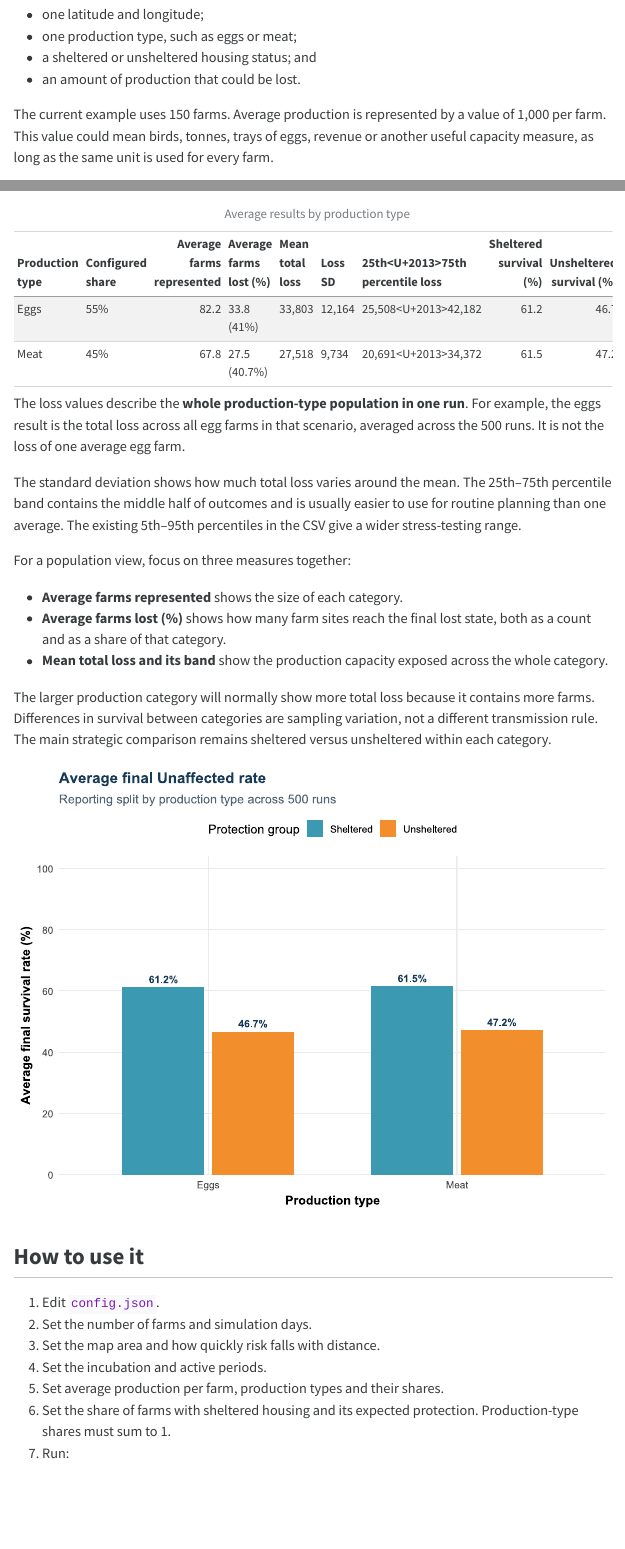
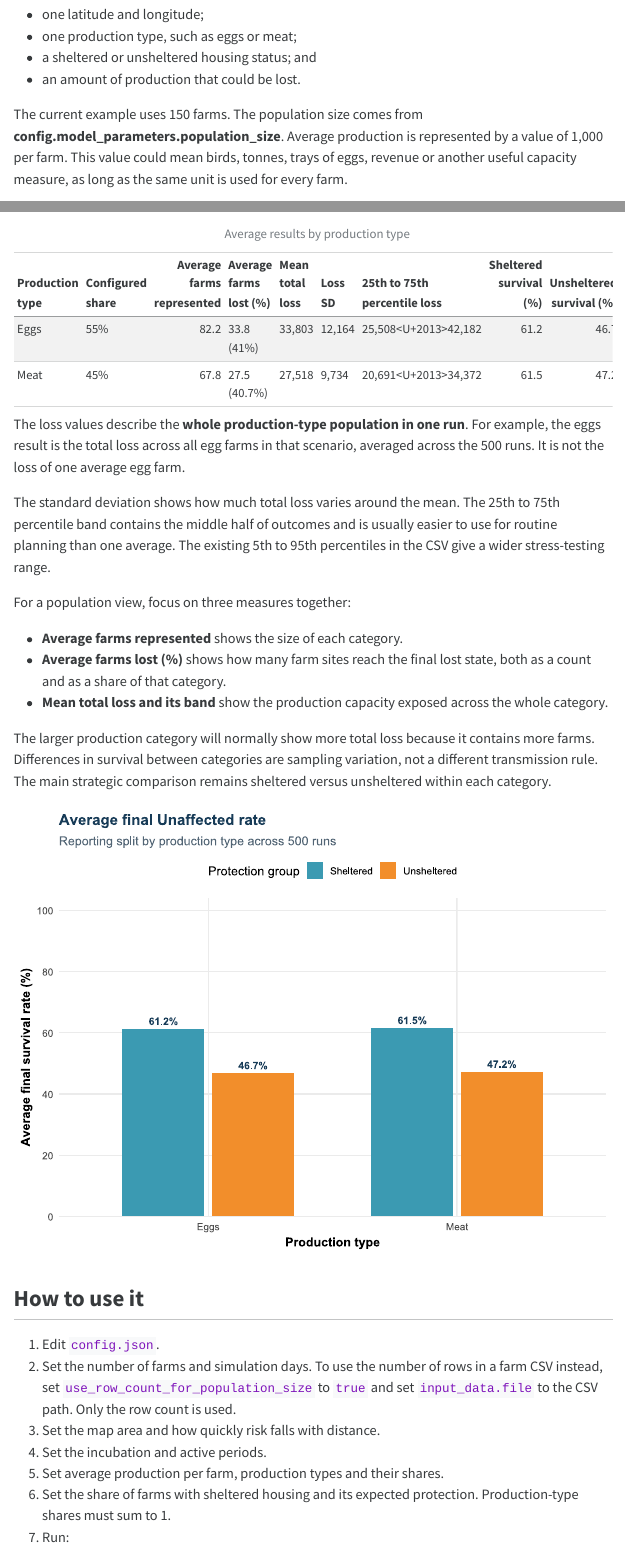
Before and after one commit to fededur/trucks, a Quarto document (spatial_cascade_report.qmd): the page in a window 1100 px wide, from 450 px down, and a second part further down, joined at a grey line. The pictures show the output file spatial_cascade_report.html that the author committed with the source, opened offline; menus at the side of the page are left out.

Commit message:
Support dataset-driven farm population size

```diff
--- a/assets/spatial_cascade_summary.csv
+++ b/assets/spatial_cascade_summary.csv
@@ -1,2 +1,2 @@
-"scenario","monte_carlo_runs","mean_production_loss","median_production_loss","loss_p05","loss_p95","sheltered_survival_pct","unsheltered_survival_pct","protection_benefit_percentage_points"
-"New Zealand Spatial Production Risk",500,61320.0397667909,62465.5976402432,26010.925603944,94009.821803052,61.2882352941176,46.8926829268293,14.3955523672884
+"scenario","monte_carlo_runs","population_size","population_size_source","mean_production_loss","median_production_loss","loss_p05","loss_p95","sheltered_survival_pct","unsheltered_survival_pct","protection_benefit_percentage_points"
+"New Zealand Spatial Production Risk",500,150,"config.model_parameters.population_size",61320.0397667909,62465.5976402432,26010.925603944,94009.821803052,61.2882352941176,46.8926829268293,14.3955523672884
--- a/config.json
+++ b/config.json
@@ -15,6 +15,10 @@
     "monte_carlo_iterations": 500,
     "random_seed": 2026,
     "initial_phase_c_entities": 3
+  },
+  "input_data": {
+    "use_row_count_for_population_size": false,
+    "file": "data/farms_input.csv"
   },
   "model_parameters": {
     "population_size": 150,
--- a/spatial_cascade_monte_carlo.R
+++ b/spatial_cascade_monte_carlo.R
@@ -21,6 +21,27 @@ COOLDOWN_PHASE_C <- config$model_parameters$active_period_days
 BASE_YIELD <- config$production_metrics$average_bird_yield
 ALLOC_RATE <- config$housing_attributes$barn_allocation_rate
 PROT_EFFICIENCY <- config$housing_attributes$barn_protection_efficiency
+
+# Optionally take the population size from the number of rows in a farm CSV.
+# Only the row count is used here; all simulated coordinates and attributes are
+# still regenerated for every Monte Carlo run.
+USE_INPUT_POPULATION_SIZE <-
+  config$input_data$use_row_count_for_population_size %||% FALSE
+INPUT_DATA_FILE <- config$input_data$file %||% "data/farms_input.csv"
+if (!is.logical(USE_INPUT_POPULATION_SIZE) ||
+    length(USE_INPUT_POPULATION_SIZE) != 1L) {
+  stop("input_data.use_row_count_for_population_size must be true or false.",
+       call. = FALSE)
+}
+if (USE_INPUT_POPULATION_SIZE) {
+  if (!file.exists(INPUT_DATA_FILE)) {
+    stop("Population input file not found: ", INPUT_DATA_FILE, call. = FALSE)
+  }
+  input_population_data <- read.csv(
+    INPUT_DATA_FILE, stringsAsFactors = FALSE, check.names = FALSE
+  )
+  POPULATION_SIZE <- nrow(input_population_data)
+}
 
 # ---- Dynamic scenario labels -----------------------------------------------
 SCENARIO_NAME <- config$scenario_metadata$name
@@ -309,6 +330,12 @@ names(average_survival) <- c(SHELTERED_LABEL, UNSHELTERED_LABEL)
 simulation_results <- list(
   scenario = SCENARIO_NAME,
   configuration = config,
+  population_size = POPULATION_SIZE,
+  population_size_source = if (USE_INPUT_POPULATION_SIZE) {
+    paste("row count from", INPUT_DATA_FILE)
+  } else {
+    "config.model_parameters.population_size"
+  },
   production_loss_log = production_loss_log,
   sheltered_survival_log = sheltered_survival_log,
   unsheltered_survival_log = unsheltered_survival_log,
@@ -433,6 +460,12 @@ ggsave(
 summary_table <- data.frame(
   scenario = SCENARIO_NAME,
   monte_carlo_runs = MONTE_CARLO_RUNS,
+  population_size = POPULATION_SIZE,
+  population_size_source = if (USE_INPUT_POPULATION_SIZE) {
+    paste("row count from", INPUT_DATA_FILE)
+  } else {
+    "config.model_parameters.population_size"
+  },
   mean_production_loss = mean(production_loss_log),
   median_production_loss = median(production_loss_log),
   loss_p05 = unname(quantile(production_loss_log, 0.05)),
--- a/spatial_cascade_report.qmd
+++ b/spatial_cascade_report.qmd
@@ -53,7 +54,8 @@ farm. Each farm has:
 - a sheltered or unsheltered housing status; and
 - an amount of production that could be lost.
 
-The current example uses `r population` farms. Average production is represented
+The current example uses `r population` farms. The population size comes from
+**`r population_source`**. Average production is represented
 by a value of `r format(config$production_metrics$average_bird_yield, big.mark = ",")`
 per farm. This value could mean birds, tonnes, trays of eggs, revenue or another
 useful capacity measure, as long as the same unit is used for every farm.
@@ -172,7 +174,7 @@ display_type$unsheltered_survival_pct <-
 names(display_type) <- c(
   "Production type", "Configured share", "Average farms represented",
   "Average farms lost (%)", "Mean total loss", "Loss SD",
-  "25th–75th percentile loss",
+  "25th to 75th percentile loss",
   "Sheltered survival (%)", "Unsheltered survival (%)"
 )
 knitr::kable(display_type, row.names = FALSE)
@@ -184,8 +186,8 @@ scenario, averaged across the `r runs` runs. It is not the loss of one average
 egg farm.
 
 The standard deviation shows how much total loss varies around the mean. The
-25th–75th percentile band contains the middle half of outcomes and is usually
-easier to use for routine planning than one average. The existing 5th–95th
+25th to 75th percentile band contains the middle half of outcomes and is usually
+easier to use for routine planning than one average. The existing 5th to 95th
 percentiles in the CSV give a wider stress-testing range.
 
 For a population view, focus on three measures together:
@@ -206,7 +208,9 @@ remains sheltered versus unsheltered within each category.
 ## How to use it
 
 1. Edit `config.json`.
-2. Set the number of farms and simulation days.
+2. Set the number of farms and simulation days. To use the number of rows in a
+   farm CSV instead, set `use_row_count_for_population_size` to `true` and set
+   `input_data.file` to the CSV path. Only the row count is used.
 3. Set the map area and how quickly risk falls with distance.
 4. Set the incubation and active periods.
 5. Set average production per farm, production types and their shares.
```
Also changed, not shown: README.md, assets/spatial_cascade_results.rds, spatial_cascade_report.html, spatial_cascade_report.qmd (3 more changed lines), 1 other file.
